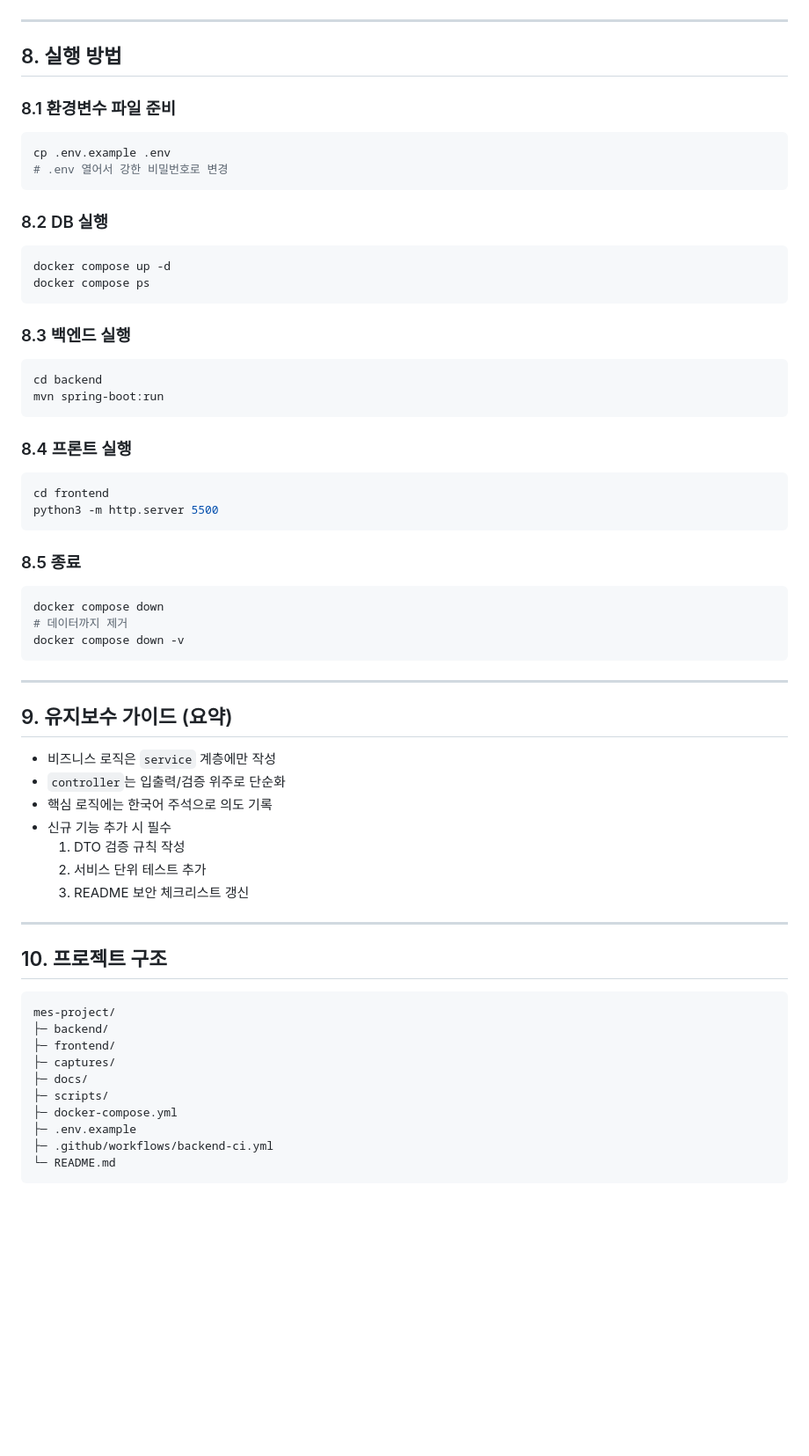
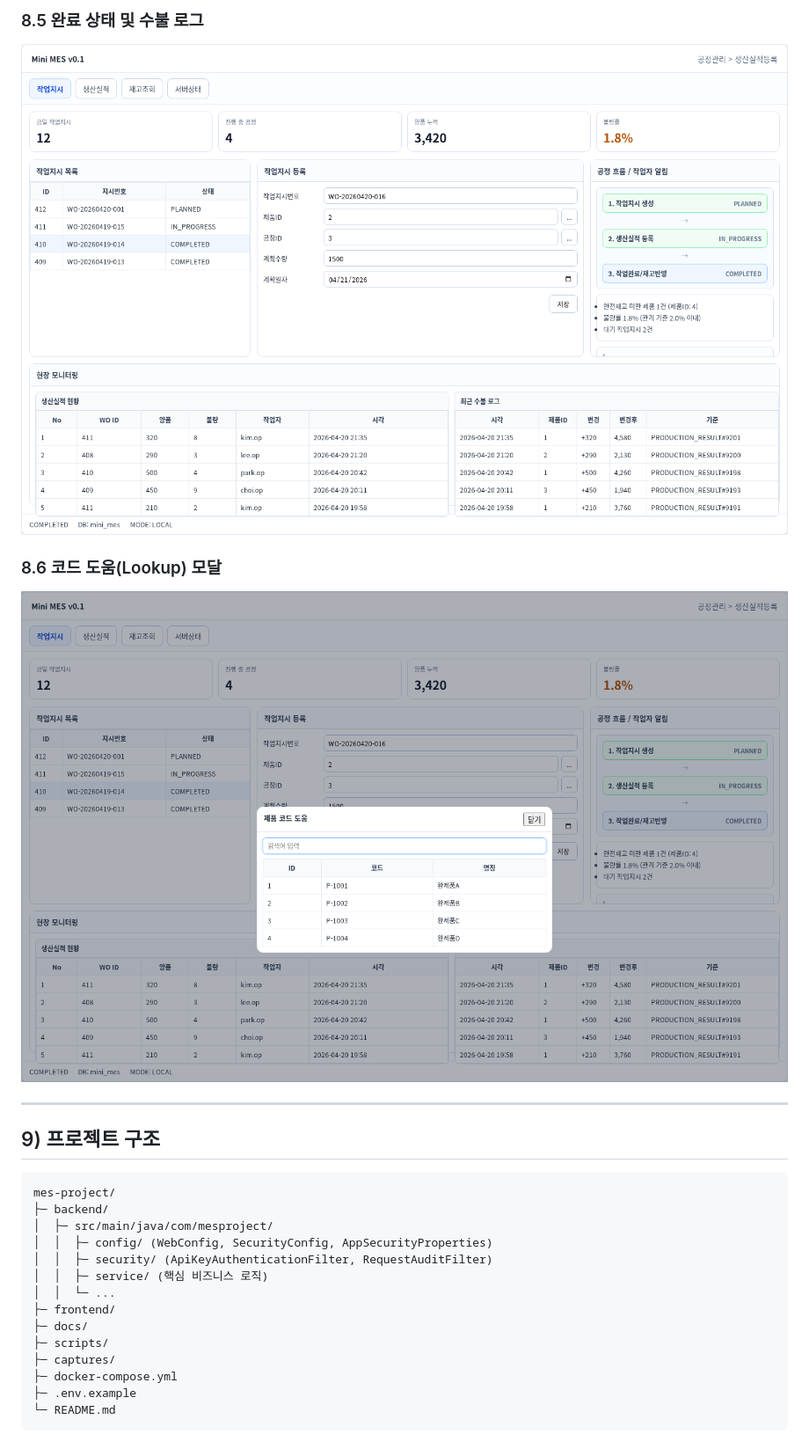
Before and after one commit to jinseonyeong087-ship-it/MES-project, a Markdown page: README.md, the part around one of its changes. Shown at 88% size. GitHub-like rendering; pictures changed too: captures/05-completed-and-log.png, captures/06-lookup-modal.png (added); blank space fills up the shorter version.

Commit message:
보안 강화 및 운영 증적(README·캡처) 업데이트

````diff
--- a/README.md
+++ b/README.md
@@ -122,62 +167,25 @@ mvn -B -DskipTests package
+### 8.5 완료 상태 및 수불 로그
+![완료 상태 및 수불 로그](./captures/05-completed-and-log.png)
+
+### 8.6 코드 도움(Lookup) 모달
+![코드 도움 모달](./captures/06-lookup-modal.png)
 
 ---
 
-## 8. 실행 방법
-
-### 8.1 환경변수 파일 준비
-```bash
-cp .env.example .env
-# .env 열어서 강한 비밀번호로 변경
-```
-
-### 8.2 DB 실행
-```bash
-docker compose up -d
-docker compose ps
-```
-
-### 8.3 백엔드 실행
-```bash
-cd backend
-mvn spring-boot:run
-```
-
-### 8.4 프론트 실행
-```bash
-cd frontend
-python3 -m http.server 5500
-```
-
-### 8.5 종료
-```bash
-docker compose down
-# 데이터까지 제거
-docker compose down -v
-```
-
----
-
-## 9. 유지보수 가이드 (요약)
-- 비즈니스 로직은 `service` 계층에만 작성
-- `controller`는 입출력/검증 위주로 단순화
-- 핵심 로직에는 한국어 주석으로 의도 기록
-- 신규 기능 추가 시 필수
-  1. DTO 검증 규칙 작성
-  2. 서비스 단위 테스트 추가
-  3. README 보안 체크리스트 갱신
-
----
-
-## 10. 프로젝트 구조
+## 9) 프로젝트 구조
 ```text
 mes-project/
 ├─ backend/
+│  ├─ src/main/java/com/mesproject/
+│  │  ├─ config/ (WebConfig, SecurityConfig, AppSecurityProperties)
+│  │  ├─ security/ (ApiKeyAuthenticationFilter, RequestAuditFilter)
+│  │  ├─ service/ (핵심 비즈니스 로직)
+│  │  └─ ...
 ├─ frontend/
-├─ captures/
 ├─ docs/
 ├─ scripts/
+├─ captures/
 ├─ docker-compose.yml
 ├─ .env.example
-├─ .github/workflows/backend-ci.yml
 └─ README.md
 ```
````
Also changed, not shown: other parts of README.md (+124 -79 lines), captures/01-main-dashboard.png, captures/02-workorder-created.png, captures/03-production-result.png, captures/04-inventory-balance.png, 8 other files.
